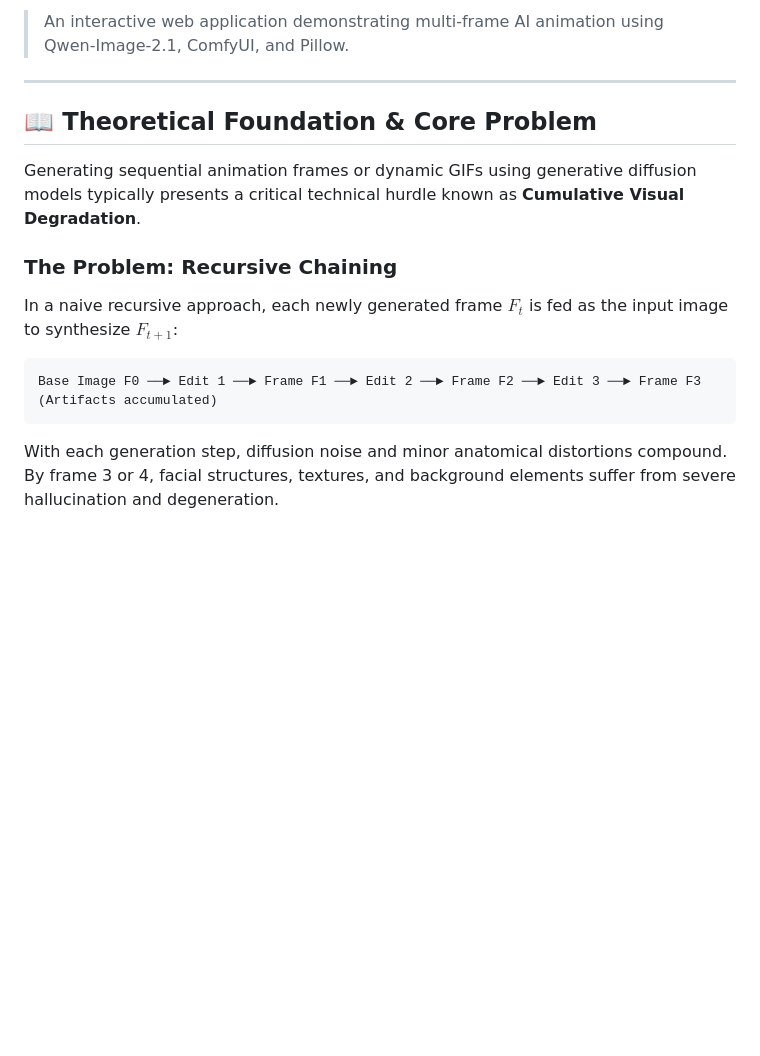
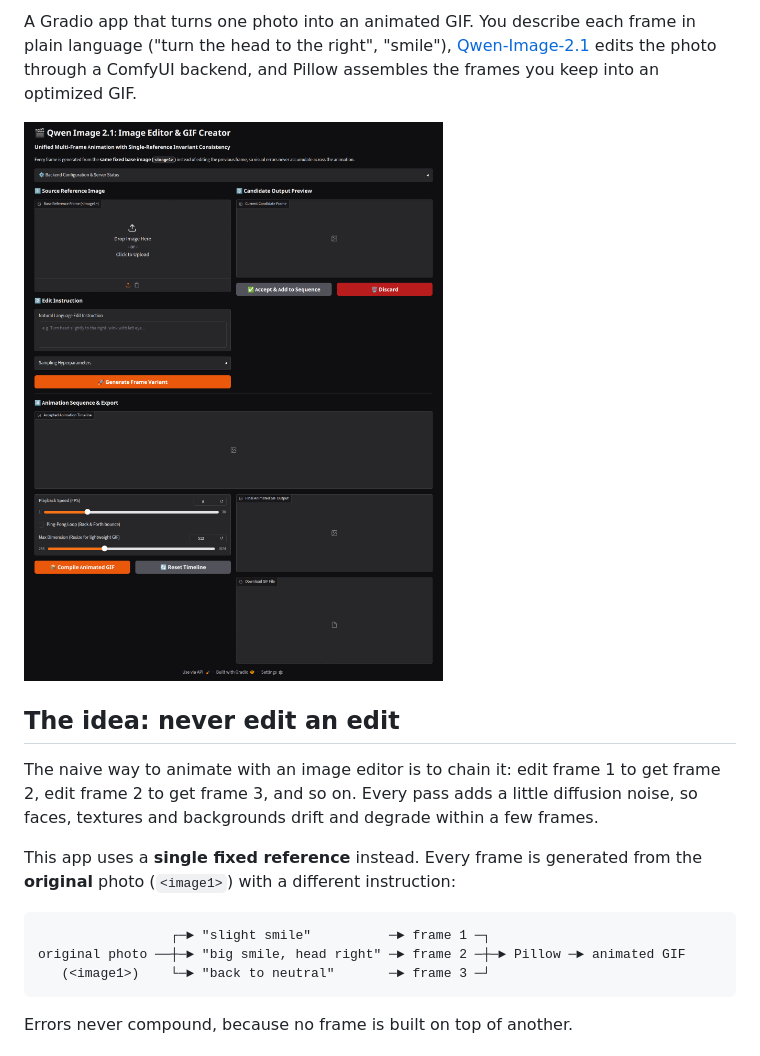
Before and after one commit to jotacib3/qwen-image-gif, a Markdown page: README.md, the part around one of its changes. GitHub-like rendering; pictures changed too: docs/screenshot.png (added); blank space fills up the shorter version.

Commit message:
docs: rewrite README and Colab notebook with accurate model setup
Co-Authored-By: Claude Opus 5.5 <noreply@anthropic.com>

````diff
--- a/README.md
+++ b/README.md
@@ -6,19 +6,20 @@
 [![License: MIT](https://img.shields.io/badge/license-MIT-green.svg)](LICENSE)
 
-> An interactive web application demonstrating multi-frame AI animation using Qwen-Image-2.1, ComfyUI, and Pillow.
+A Gradio app that turns one photo into an animated GIF. You describe each frame in plain language ("turn the head to the right", "smile"), [Qwen-Image-2.1](https://github.com/QwenLM/Qwen-Image-2.1) edits the photo through a ComfyUI backend, and Pillow assembles the frames you keep into an optimized GIF.
 
----
+![App screenshot](docs/screenshot.png)
 
-## 📖 Theoretical Foundation & Core Problem
+## The idea: never edit an edit
 
-Generating sequential animation frames or dynamic GIFs using generative diffusion models typically presents a critical technical hurdle known as **Cumulative Visual Degradation**.
+The naive way to animate with an image editor is to chain it: edit frame 1 to get frame 2, edit frame 2 to get frame 3, and so on. Every pass adds a little diffusion noise, so faces, textures and backgrounds drift and degrade within a few frames.
 
-### The Problem: Recursive Chaining
-In a naive recursive approach, each newly generated frame $F_{t}$ is fed as the input image to synthesize $F_{t+1}$:
+This app uses a **single fixed reference** instead. Every frame is generated from the **original** photo (`<image1>`) with a different instruction:
 
 ```
-Base Image F0 ──► Edit 1 ──► Frame F1 ──► Edit 2 ──► Frame F2 ──► Edit 3 ──► Frame F3 (Artifacts accumulated)
+                 ┌─► "slight smile"          ─► frame 1 ─┐
+original photo ──┼─► "big smile, head right" ─► frame 2 ─┼─► Pillow ─► animated GIF
+   (<image1>)    └─► "back to neutral"       ─► frame 3 ─┘
 ```
 
-With each generation step, diffusion noise and minor anatomical distortions compound. By frame 3 or 4, facial structures, textures, and background elements suffer from severe hallucination and degeneration.
+Errors never compound, because no frame is built on top of another.
 
````
Also changed, not shown: other parts of README.md (+79 -164 lines), 3 other files.
